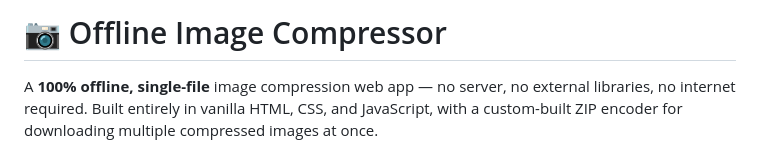
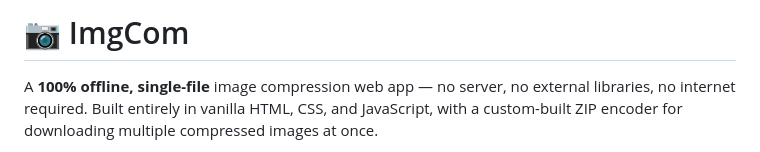
Before and after one commit to nikhilkumarmaurya/Imgcom, a Markdown page: README.md, the part around the change. Rendered like a GitHub page.

Commit message:
Update project name in README
Renamed project from 'Offline Image Compressor' to 'ImgCom'.

```diff
--- a/README.md
+++ b/README.md
@@ -1,4 +1,4 @@
-# 📷 Offline Image Compressor
+# 📷 ImgCom
 
 A **100% offline, single-file** image compression web app — no server, no external libraries, no internet required. Built entirely in vanilla HTML, CSS, and JavaScript, with a custom-built ZIP encoder for downloading multiple compressed images at once.
 
```
